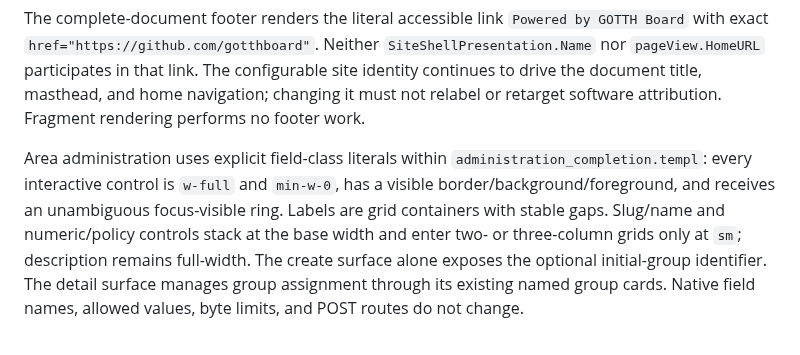
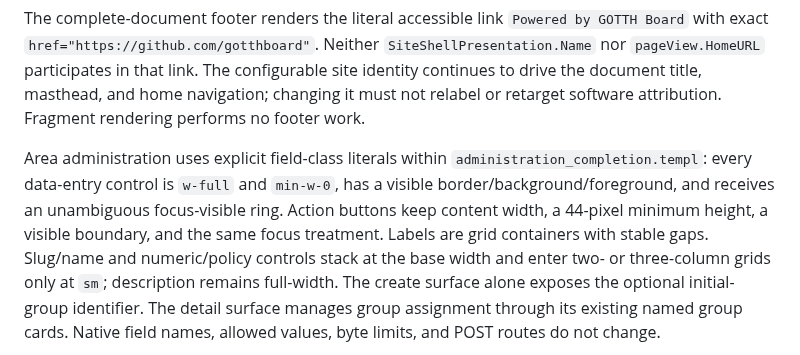
Before and after one commit to gotthboard/gotth-bb, a Markdown page: docs/implementation-spec.md, the part around the change. Rendered like a GitHub page.

Commit message:
docs: state exact area control sizing contract

```diff
--- a/docs/implementation-spec.md
+++ b/docs/implementation-spec.md
@@ -2230,9 +2230,11 @@ title, masthead, and home navigation; changing it must not relabel or retarget
 software attribution. Fragment rendering performs no footer work.
 
 Area administration uses explicit field-class literals within
-`administration_completion.templ`: every interactive control is `w-full` and
+`administration_completion.templ`: every data-entry control is `w-full` and
 `min-w-0`, has a visible border/background/foreground, and receives an
-unambiguous focus-visible ring. Labels are grid containers with stable gaps.
+unambiguous focus-visible ring. Action buttons keep content width, a 44-pixel
+minimum height, a visible boundary, and the same focus treatment. Labels are
+grid containers with stable gaps.
 Slug/name and numeric/policy controls stack at the base width and enter two-
 or three-column grids only at `sm`; description remains full-width. The create
 surface alone exposes the optional initial-group identifier. The detail
```
